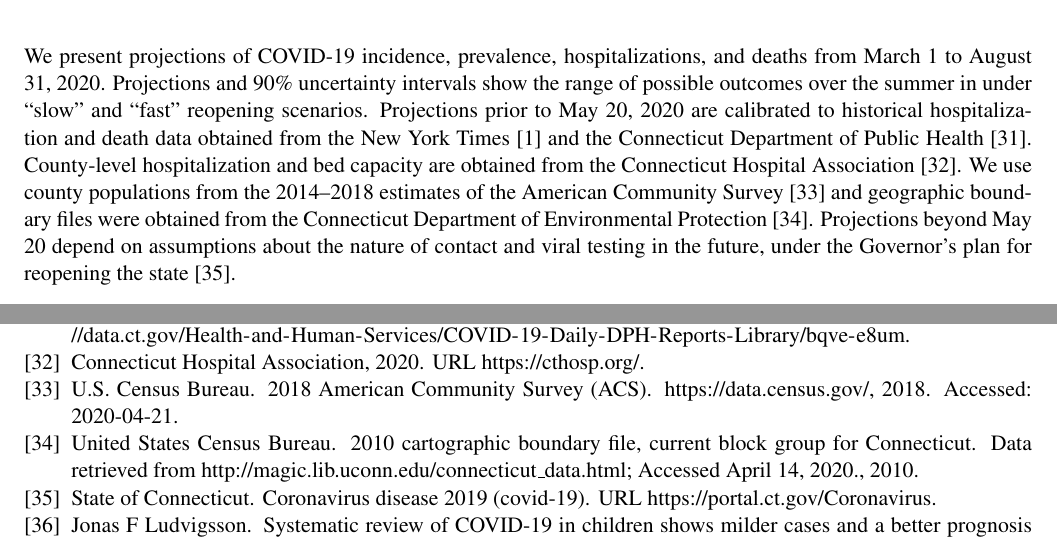
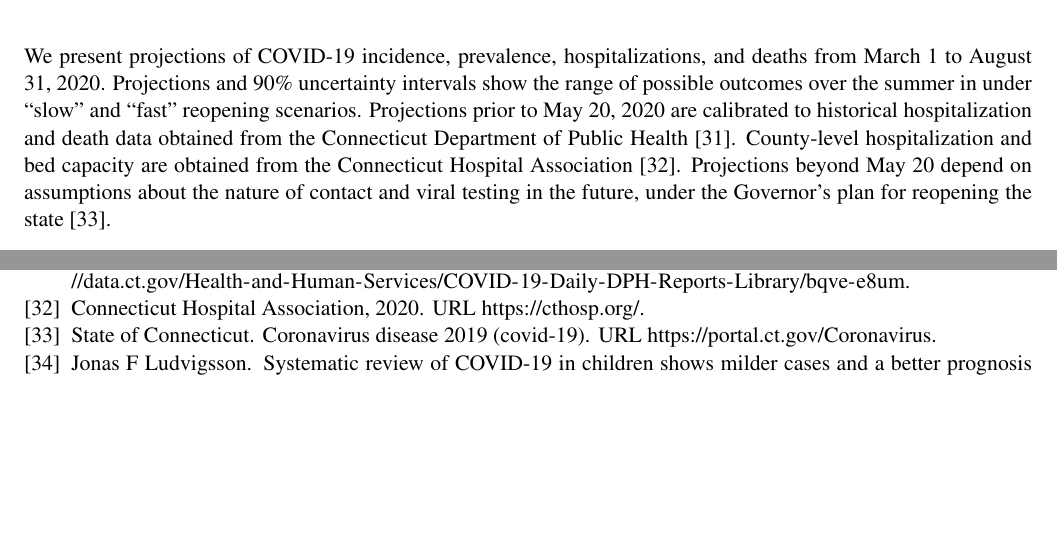
Before and after one commit to fcrawford/covid19_ct_report1, a LaTeX document (report1.tex): two parts of pages 2 and 9 of 9, joined at a grey line, cut so that both start at the same text, the shorter picture padded with empty space. Compiled offline with pdfLaTeX.

Commit message:
fix nyt and data reference

```diff
--- a/report1.tex
+++ b/report1.tex
@@ -180,7 +180,9 @@ In this report, we use a mathematical infectious disease transmission model to p
 
 \section*{COVID-19 projections: March 1 to August 31, 2020}
 
-We present projections of COVID-19 incidence, prevalence, hospitalizations, and deaths from March 1 to August 31, 2020.  Projections and 90\% uncertainty intervals show the range of possible outcomes over the summer in under ``slow'' and ``fast'' reopening scenarios.  Projections prior to May 20, 2020 are calibrated to historical hospitalization and death data obtained from the New York Times \citep{nyt2020Connecticut} and the Connecticut Department of Public Health \citep{DPHwebsite}.  County-level hospitalization and bed capacity are obtained from the Connecticut Hospital Association~\citep{CHAwebsite}. We use county populations from the 2014--2018 estimates of the American Community Survey~\citep{acs2018} and geographic boundary files were obtained from the Connecticut Department of Environmental Protection~\citep{shapefile}.  Projections beyond May 20 depend on assumptions about the nature of contact and viral testing in the future, under the Governor's plan for reopening the state \citep{ct2020coronavirus}.
+We present projections of COVID-19 incidence, prevalence, hospitalizations, and deaths from March 1 to August 31, 2020.  Projections and 90\% uncertainty intervals show the range of possible outcomes over the summer in under ``slow'' and ``fast'' reopening scenarios.  Projections prior to May 20, 2020 are calibrated to historical hospitalization and death data obtained from the Connecticut Department of Public Health \citep{DPHwebsite}.  County-level hospitalization and bed capacity are obtained from the Connecticut Hospital Association~\citep{CHAwebsite}.
+% We use county populations from the 2014--2018 estimates of the American Community Survey~\citep{acs2018} and geographic boundary files were obtained from the Connecticut Department of Environmental Protection~\citep{shapefile}.
+Projections beyond May 20 depend on assumptions about the nature of contact and viral testing in the future, under the Governor's plan for reopening the state \citep{ct2020coronavirus}.
 
 A separate technical report describes the data, transmission model, calibration, and uncertainty calculation in greater detail \citep{morozova2020tech}.  Briefly, we employ a modified compartmental susceptible-exposed-infectious-removed (SEIR) transmission model that accommodates asymptomatic, mildly symptomatic, and severe cases, with additional compartments for hospitalizations, unhospitalized severe infections in the case of hospital overflow, patients in nursing homes and assisted living facilities, and deaths.
 Exposed individuals are assumed to become infectious 4 days after exposure \comment{ref}.  Mildly symptomatic individuals are assumed to self-isolate shortly after they develop symptoms and remain in isolation until recovery. Asymptomatic individuals are assumed to be less transmissible compared to symptomatic cases, but remain infectious for a longer period in the absence of widespread testing. All severe cases are assumed to require hospitalization. Severe cases occurring in closed facilities, such as nursing homes or assisted living facilities, are tracked separately. Only severe cases can result in death. We assume that COVID-19 infection confers lasting immunity to new infection at least within the projection time interval of March 1 to August 31, 2020.
```
